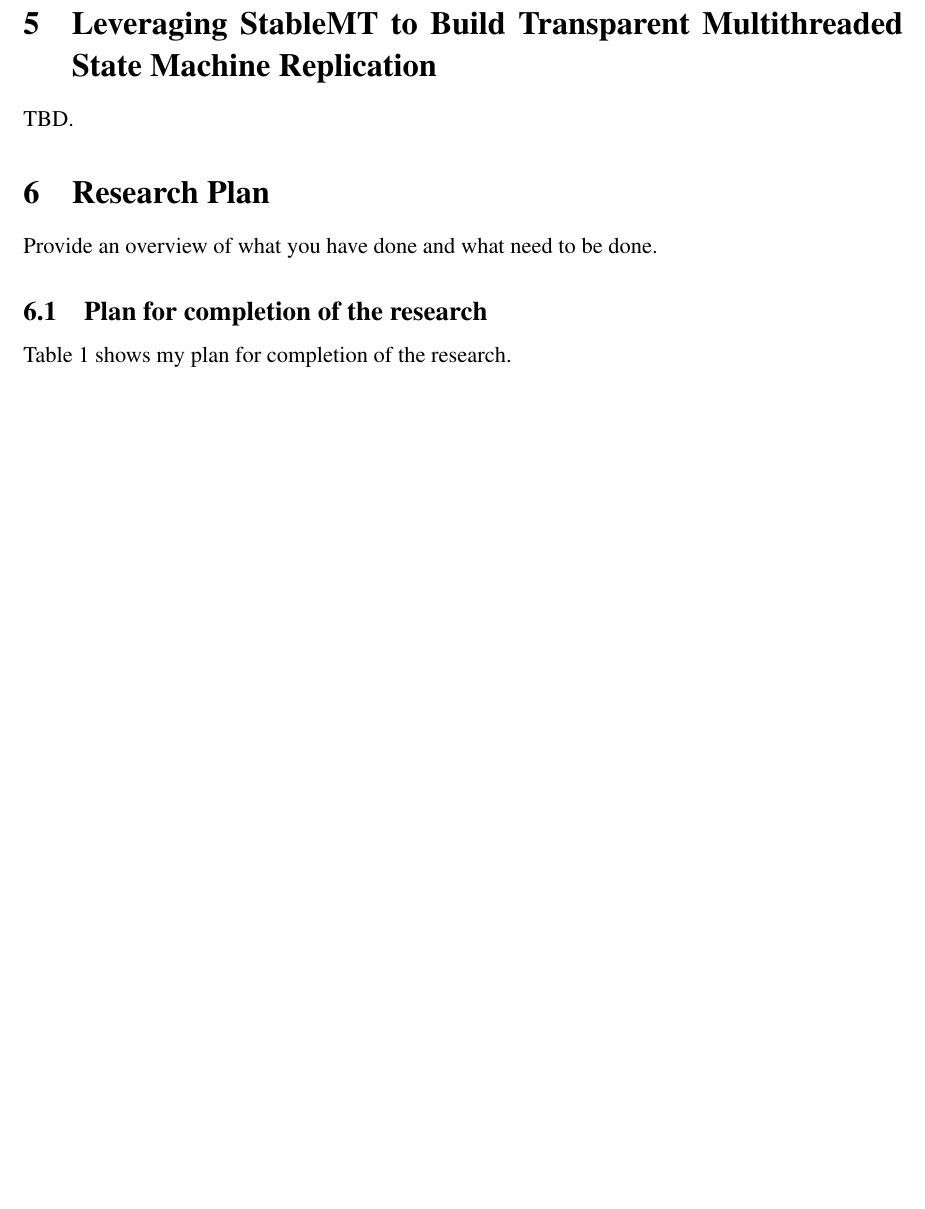
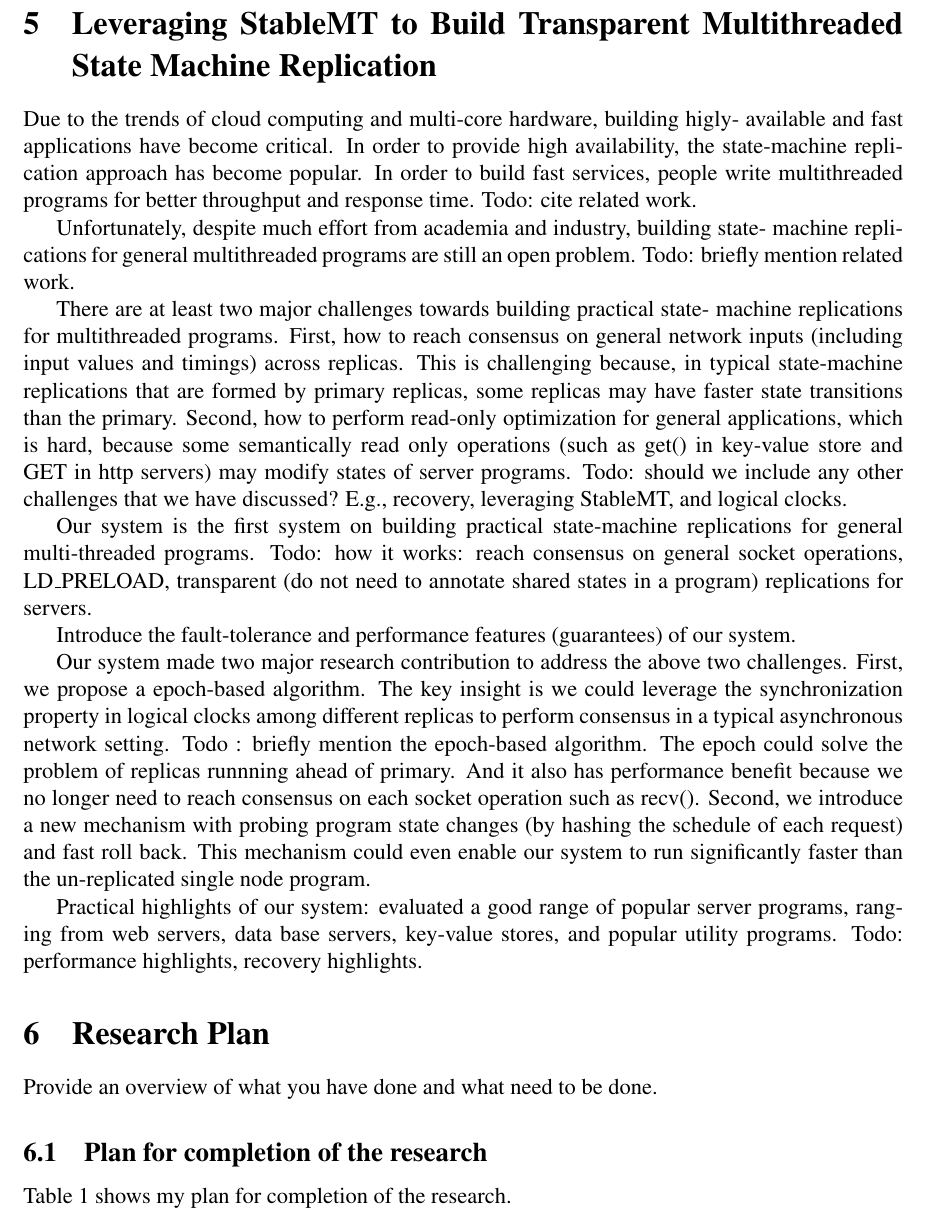
Before and after one commit to hemingcui/phd-thesis, a LaTeX paper (proposal.tex, which reads app-replication.tex): part of page 5 of 6 before the commit and part of page 5 of 7 after it, cut so that both start at the same text, the shorter picture padded with empty space. Compiled offline with pdfLaTeX.

Commit message:
Intro for replication section.

```diff
--- a/app-replication.tex
+++ b/app-replication.tex
@@ -1,3 +1,47 @@
 \section{Leveraging \smt to Build Transparent Multithreaded State Machine Replication} \label{sec:replication}
 
-TBD.
+Due to the trends of cloud computing and multi-core hardware, building higly-
+available and fast applications have become critical. In order to
+provide high availability, the state-machine replication approach has become
+popular. In order to build fast services, people write multithreaded programs
+for better throughput and response time. Todo: cite related work.
+
+Unfortunately, despite much effort from academia and industry, building state-
+machine replications for general multithreaded programs are still an open
+problem. Todo: briefly mention related work.
+
+There are at least two major challenges towards building practical state-
+machine replications for multithreaded programs. First, how to reach
+consensus on general network inputs (including input values and timings)
+across replicas. This is challenging because, in typical state-machine
+replications that are formed by primary replicas, some replicas may have
+faster state transitions than the primary. Second, how to perform read-only
+optimization for general applications, which is hard, because some
+semantically read only operations (such as get() in key-value store and GET
+in http servers) may modify states of server programs. Todo: should we
+include any other challenges that we have discussed? E.g., recovery,
+leveraging StableMT, and logical clocks.
+
+Our system is the first system on building practical state-machine
+replications for general multi-threaded programs. Todo: how it works: reach
+consensus on general socket operations, LD\_PRELOAD, transparent (do not need
+to annotate shared states in a program) replications for servers.
+
+Introduce the fault-tolerance and performance features (guarantees) of our
+system.
+
+Our system made two major research contribution to address the above two
+challenges. First, we propose a epoch-based algorithm. The key insight is we
+could leverage the synchronization property in logical clocks among different
+replicas to perform consensus in a typical asynchronous network setting. Todo
+: briefly mention the epoch-based algorithm. The epoch could solve the
+problem of replicas runnning ahead of primary. And it also has performance
+benefit because we no longer need to reach consensus on each socket operation
+such as recv(). Second, we introduce a new mechanism with probing program
+state changes (by hashing the schedule of each request) and fast roll back.
+This mechanism could even enable our system to run significantly faster than
+the un-replicated single node program.
+
+Practical highlights of our system: evaluated a good range of popular server
+programs, ranging from web servers, data base servers, key-value stores, and
+popular utility programs. Todo: performance highlights, recovery highlights.
```
